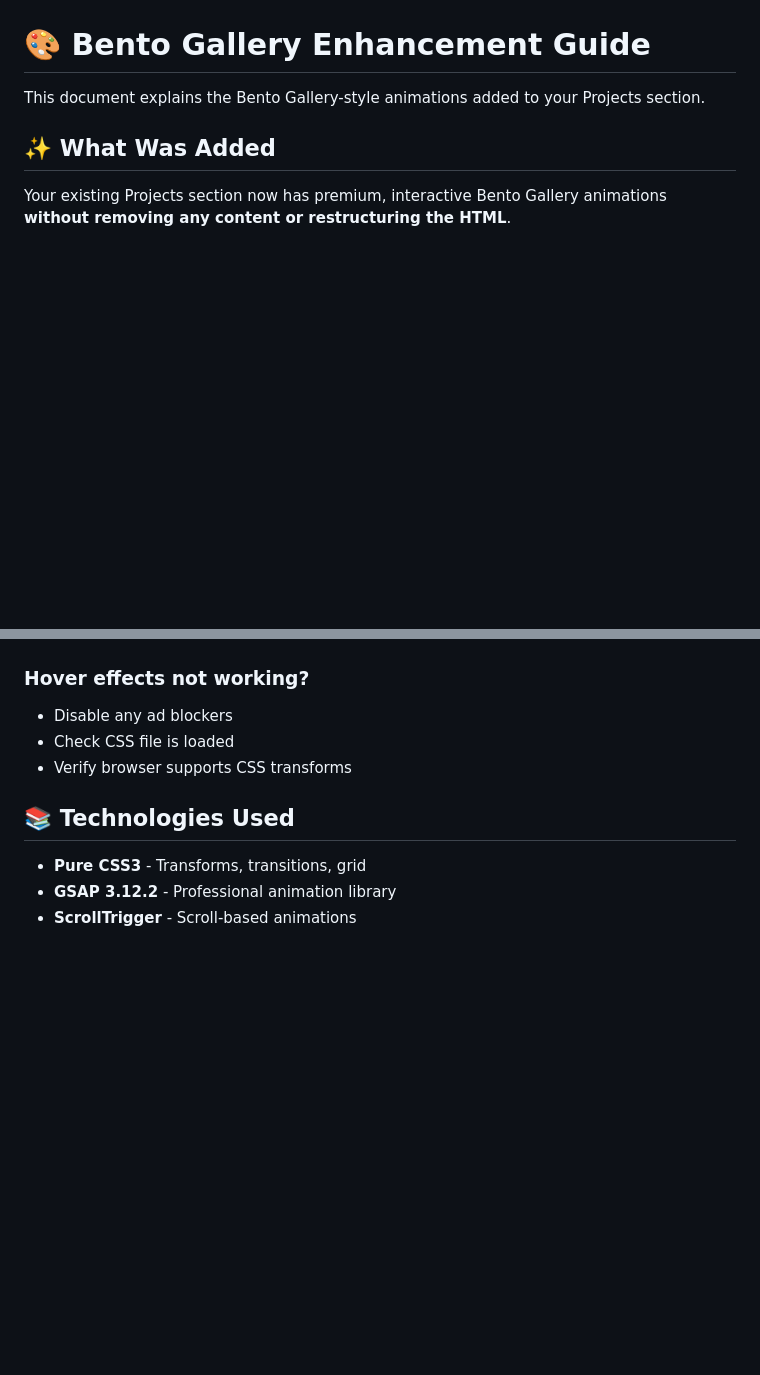
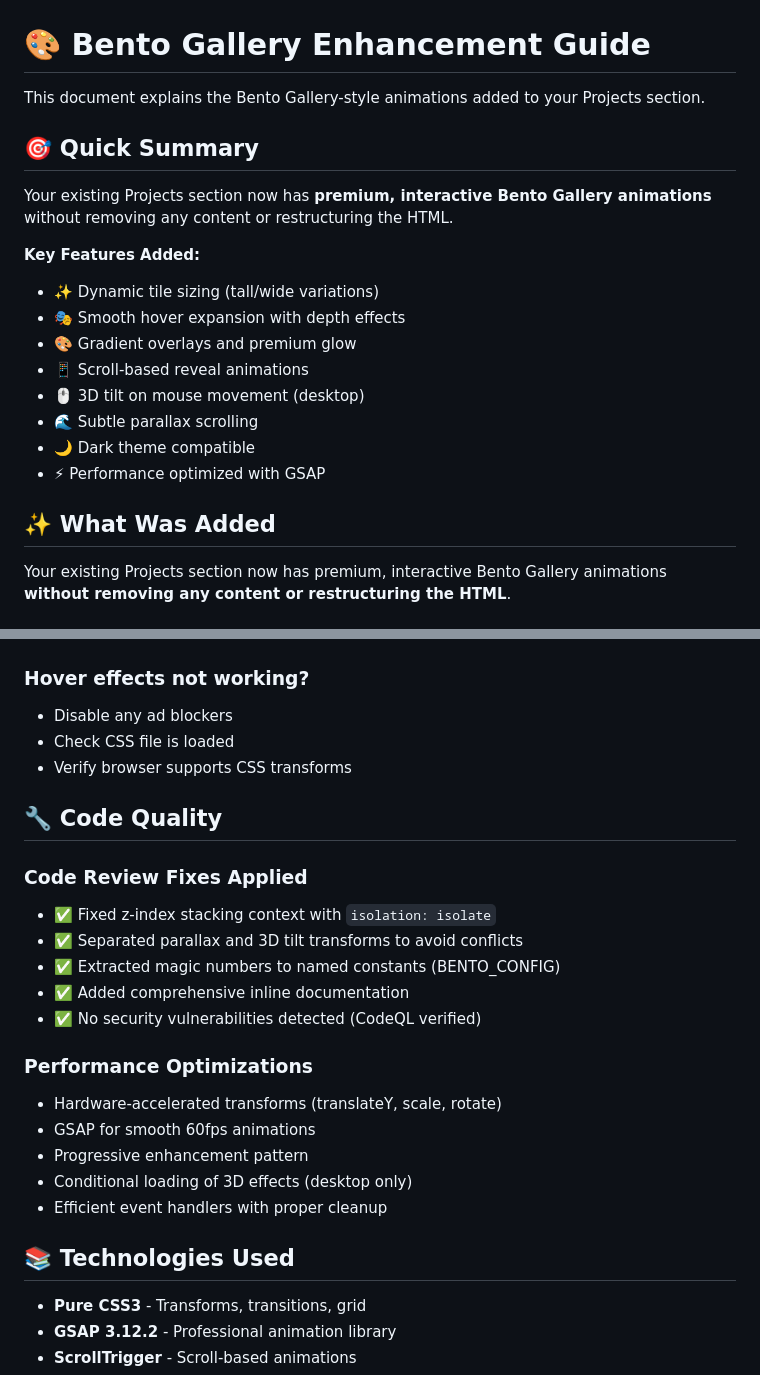
Before and after one commit to sachinC6/sachin-portfolio, a Markdown page: BENTO_GALLERY_GUIDE.md, 2 parts joined by grey strips. Rendered like a GitHub page; blank space fills up the shorter version.

Commit message:
Update documentation with code quality section
Co-authored-by: sachinC6 <214538288+sachinC6@users.noreply.github.com>

```diff
--- a/BENTO_GALLERY_GUIDE.md
+++ b/BENTO_GALLERY_GUIDE.md
@@ -1,6 +1,20 @@
 # 🎨 Bento Gallery Enhancement Guide
 
 This document explains the Bento Gallery-style animations added to your Projects section.
+
+## 🎯 Quick Summary
+
+Your existing Projects section now has **premium, interactive Bento Gallery animations** without removing any content or restructuring the HTML.
+
+**Key Features Added:**
+- ✨ Dynamic tile sizing (tall/wide variations)
+- 🎭 Smooth hover expansion with depth effects
+- 🎨 Gradient overlays and premium glow
+- 📱 Scroll-based reveal animations
+- 🖱️ 3D tilt on mouse movement (desktop)
+- 🌊 Subtle parallax scrolling
+- 🌙 Dark theme compatible
+- ⚡ Performance optimized with GSAP
 
 ## ✨ What Was Added
 
@@ -181,6 +195,22 @@ The animations use your existing `--accent` color variable (`#00ffcc`). To chang
 - Check CSS file is loaded
 - Verify browser supports CSS transforms
 
+## 🔧 Code Quality
+
+### Code Review Fixes Applied
+- ✅ Fixed z-index stacking context with `isolation: isolate`
+- ✅ Separated parallax and 3D tilt transforms to avoid conflicts
+- ✅ Extracted magic numbers to named constants (BENTO_CONFIG)
+- ✅ Added comprehensive inline documentation
+- ✅ No security vulnerabilities detected (CodeQL verified)
+
+### Performance Optimizations
+- Hardware-accelerated transforms (translateY, scale, rotate)
+- GSAP for smooth 60fps animations
+- Progressive enhancement pattern
+- Conditional loading of 3D effects (desktop only)
+- Efficient event handlers with proper cleanup
+
 ## 📚 Technologies Used
 
 - **Pure CSS3** - Transforms, transitions, grid
```
